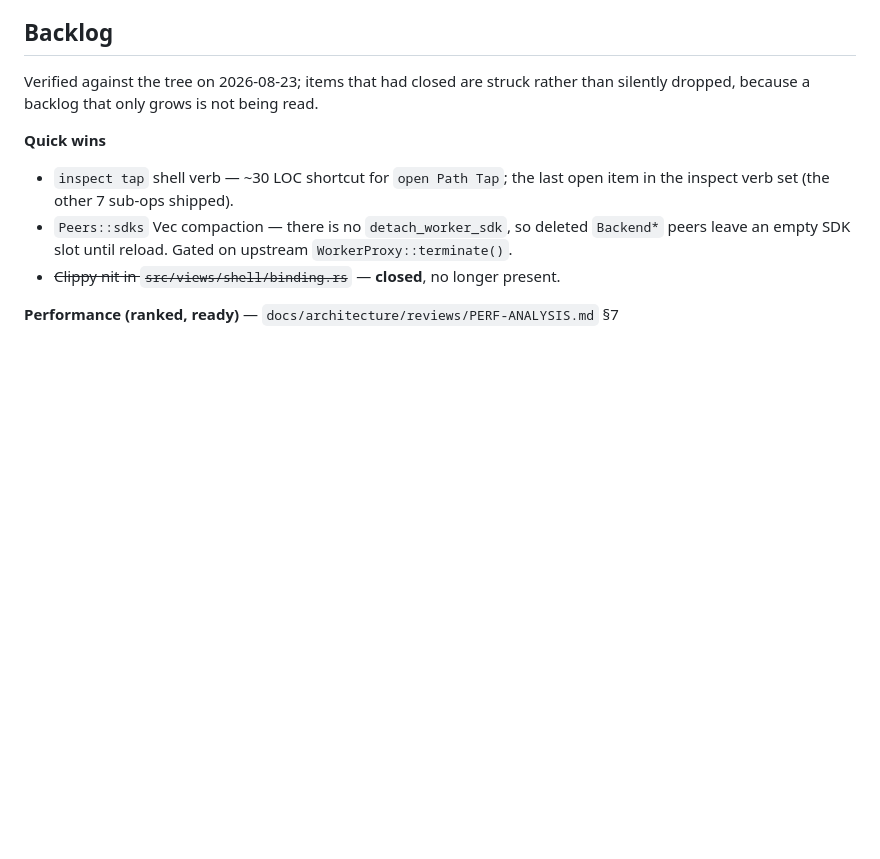
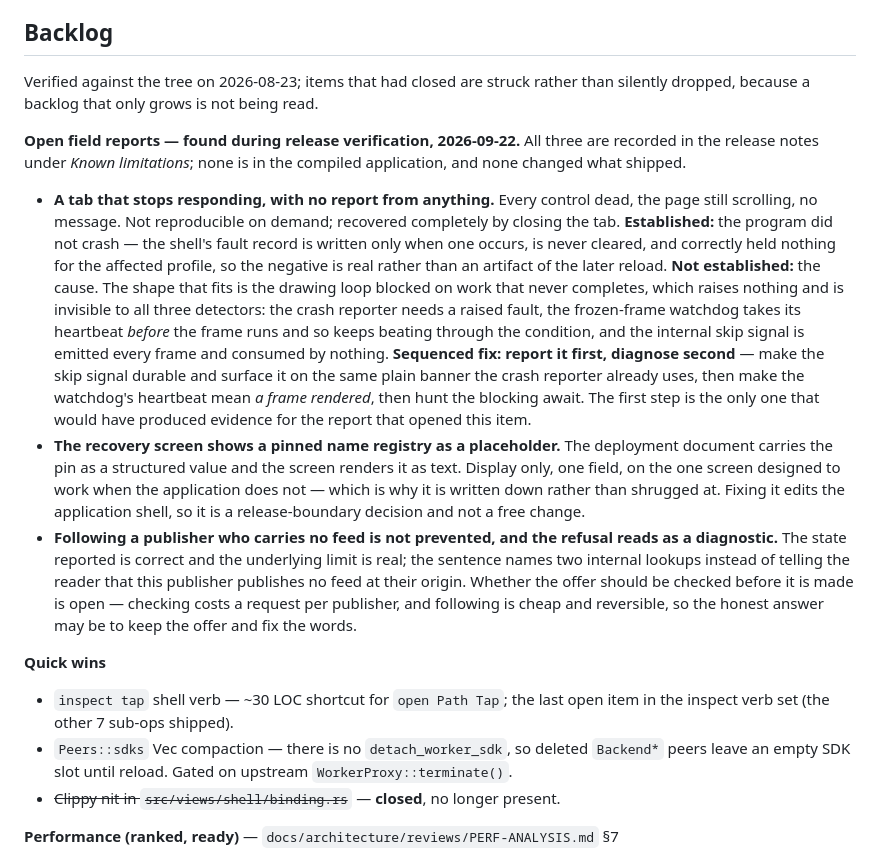
Before and after one commit to EntityChurch/entity-browser-rust, a Markdown page: docs/STATUS.md, the part around the change. GitHub-like rendering; blank space fills up the shorter version.

Commit message:
docs: three field reports from release verification, and four boot-surface defects tracked
Signed-off-by: billatbillslab <billatbillslab@users.noreply.github.com>

```diff
--- a/docs/STATUS.md
+++ b/docs/STATUS.md
@@ -196,6 +196,34 @@ The durable form is keystone's: cite **content**, not commits.
 
 Verified against the tree on 2026-08-23; items that had closed are struck rather than silently
 dropped, because a backlog that only grows is not being read.
+
+**Open field reports — found during release verification, 2026-09-22.** All three are recorded in
+the release notes under *Known limitations*; none is in the compiled application, and none changed
+what shipped.
+- **A tab that stops responding, with no report from anything.** Every control dead, the page still
+  scrolling, no message. Not reproducible on demand; recovered completely by closing the tab.
+  **Established:** the program did not crash — the shell's fault record is written only when one
+  occurs, is never cleared, and correctly held nothing for the affected profile, so the negative is
+  real rather than an artifact of the later reload. **Not established:** the cause. The shape that
+  fits is the drawing loop blocked on work that never completes, which raises nothing and is
+  invisible to all three detectors: the crash reporter needs a raised fault, the frozen-frame
+  watchdog takes its heartbeat *before* the frame runs and so keeps beating through the condition,
+  and the internal skip signal is emitted every frame and consumed by nothing. **Sequenced fix:
+  report it first, diagnose second** — make the skip signal durable and surface it on the same
+  plain banner the crash reporter already uses, then make the watchdog's heartbeat mean *a frame
+  rendered*, then hunt the blocking await. The first step is the only one that would have produced
+  evidence for the report that opened this item.
+- **The recovery screen shows a pinned name registry as a placeholder.** The deployment document
+  carries the pin as a structured value and the screen renders it as text. Display only, one field,
+  on the one screen designed to work when the application does not — which is why it is written
+  down rather than shrugged at. Fixing it edits the application shell, so it is a release-boundary
+  decision and not a free change.
+- **Following a publisher who carries no feed is not prevented, and the refusal reads as a
+  diagnostic.** The state reported is correct and the underlying limit is real; the sentence names
+  two internal lookups instead of telling the reader that this publisher publishes no feed at their
+  origin. Whether the offer should be checked before it is made is open — checking costs a request
+  per publisher, and following is cheap and reversible, so the honest answer may be to keep the
+  offer and fix the words.
 
 **Quick wins**
 - `inspect tap` shell verb — ~30 LOC shortcut for `open Path Tap`; the last open item in the
```
Also changed, not shown: CHANGELOG.md (+27 -0 lines), 1 other file.
